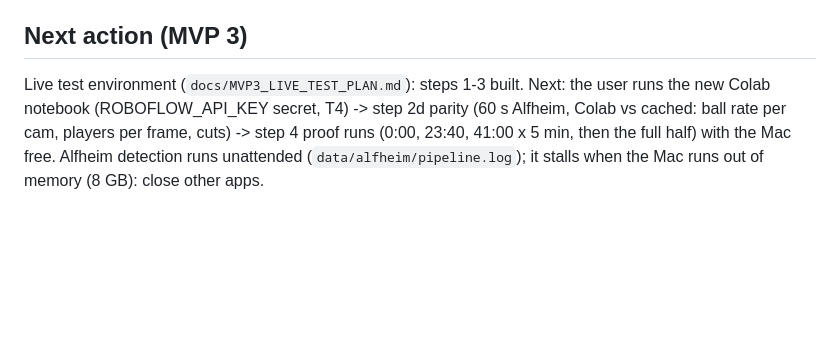
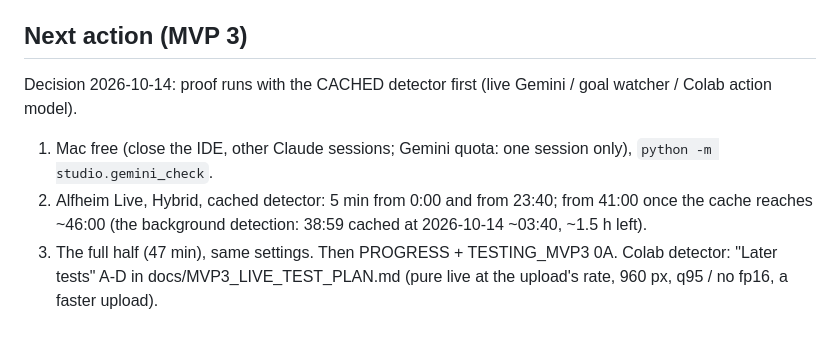
Before and after one commit to ashfaqeiocod/ai-director, a Markdown page: PROGRESS.md, the part around the change. Rendered like a GitHub page; blank space fills up the shorter version.

```diff
--- a/PROGRESS.md
+++ b/PROGRESS.md
@@ -539,8 +539,10 @@ Spec: `docs/MVP3_SPEC.md`. Plan: `docs/AI_LIVE_DIRECTOR_PLAN.md`. Last updated:
   Mac shown fps 10.5 with the IDE + 2 Claude sessions + background detection running.
 
 ## Next action (MVP 3)
-Live test environment (`docs/MVP3_LIVE_TEST_PLAN.md`): steps 1-3 built. Next: the user runs the new Colab notebook
-(ROBOFLOW_API_KEY secret, T4) -> step 2d parity (60 s Alfheim, Colab vs cached: ball rate per cam, players per
-frame, cuts) -> step 4 proof runs (0:00, 23:40, 41:00 x 5 min, then the full half) with the Mac free.
-Alfheim detection runs unattended (`data/alfheim/pipeline.log`); it stalls when the Mac runs out of
-memory (8 GB): close other apps.
+Decision 2026-10-14: proof runs with the CACHED detector first (live Gemini / goal watcher / Colab action model).
+1. Mac free (close the IDE, other Claude sessions; Gemini quota: one session only), `python -m studio.gemini_check`.
+2. Alfheim Live, Hybrid, cached detector: 5 min from 0:00 and from 23:40; from 41:00 once the cache reaches ~46:00
+   (the background detection: 38:59 cached at 2026-10-14 ~03:40, ~1.5 h left).
+3. The full half (47 min), same settings. Then PROGRESS + TESTING_MVP3 0A.
+Colab detector: "Later tests" A-D in docs/MVP3_LIVE_TEST_PLAN.md (pure live at the upload's rate, 960 px, q95 /
+no fp16, a faster upload).
```
Also changed, not shown: docs/MVP3_LIVE_TEST_PLAN.md (+21 -3 lines).
